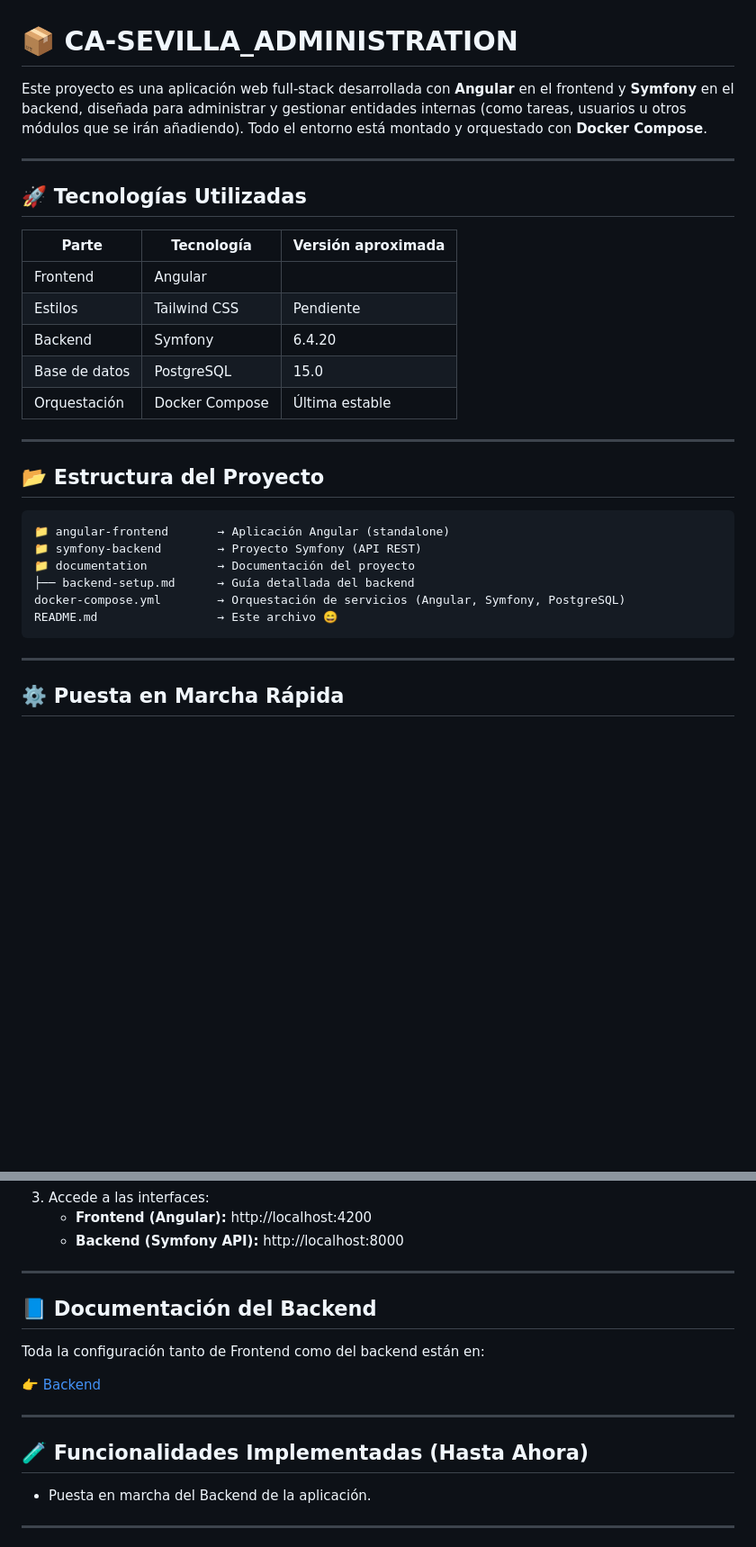
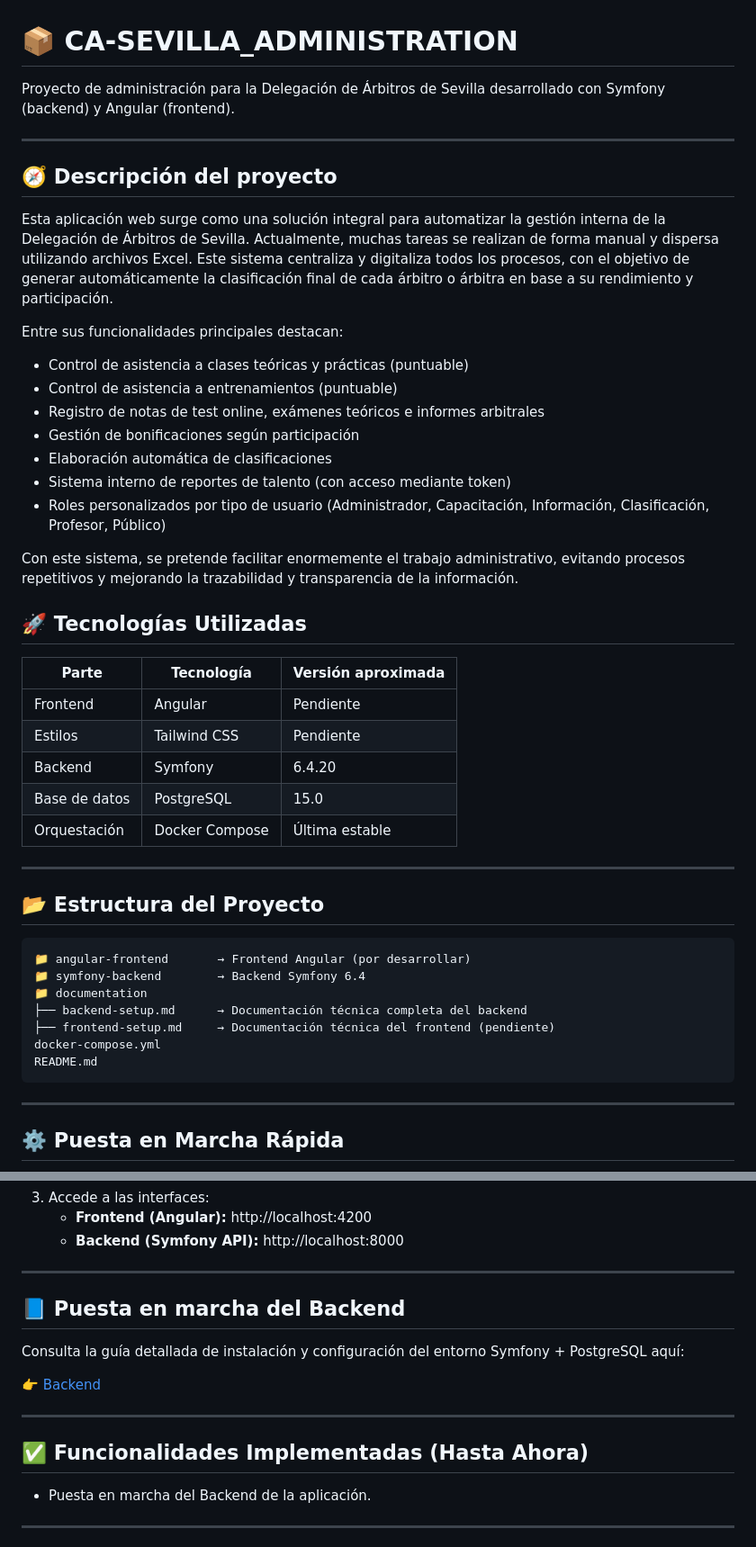
Before and after one commit to J3susGB/CA-Sevilla_administration, a Markdown page: README.md, 2 parts joined by grey strips. Shown at 90% size. Drawn GitHub-style; blank space fills up the shorter version.

Commit message:
Se actualiza readme

````diff
--- a/README.md
+++ b/README.md
@@ -1,15 +1,31 @@
 
 # 📦 CA-SEVILLA_ADMINISTRATION
 
-Este proyecto es una aplicación web full-stack desarrollada con **Angular** en el frontend y **Symfony** en el backend, diseñada para administrar y gestionar entidades internas (como tareas, usuarios u otros módulos que se irán añadiendo). Todo el entorno está montado y orquestado con **Docker Compose**.
+Proyecto de administración para la Delegación de Árbitros de Sevilla desarrollado con Symfony (backend) y Angular (frontend).
 
 ---
+
+## 🧭 Descripción del proyecto
+
+Esta aplicación web surge como una solución integral para automatizar la gestión interna de la Delegación de Árbitros de Sevilla. Actualmente, muchas tareas se realizan de forma manual y dispersa utilizando archivos Excel. Este sistema centraliza y digitaliza todos los procesos, con el objetivo de generar automáticamente la clasificación final de cada árbitro o árbitra en base a su rendimiento y participación.
+
+Entre sus funcionalidades principales destacan:
+
+- Control de asistencia a clases teóricas y prácticas (puntuable)
+- Control de asistencia a entrenamientos (puntuable)
+- Registro de notas de test online, exámenes teóricos e informes arbitrales
+- Gestión de bonificaciones según participación
+- Elaboración automática de clasificaciones
+- Sistema interno de reportes de talento (con acceso mediante token)
+- Roles personalizados por tipo de usuario (Administrador, Capacitación, Información, Clasificación, Profesor, Público)
+
+Con este sistema, se pretende facilitar enormemente el trabajo administrativo, evitando procesos repetitivos y mejorando la trazabilidad y transparencia de la información.
 
 ## 🚀 Tecnologías Utilizadas
 
 | Parte       | Tecnología         | Versión aproximada |
 |-------------|--------------------|---------------------|
-| Frontend    | Angular            |                     |
+| Frontend    | Angular            | Pendiente           |
 | Estilos     | Tailwind CSS       | Pendiente           |
 | Backend     | Symfony            | 6.4.20              |
 | Base de datos | PostgreSQL       | 15.0                |
@@ -20,12 +36,13 @@ Este proyecto es una aplicación web full-stack desarrollada con **Angular** en
 ## 📂 Estructura del Proyecto
 
 ```
-📁 angular-frontend       → Aplicación Angular (standalone)
-📁 symfony-backend        → Proyecto Symfony (API REST)
-📁 documentation          → Documentación del proyecto
-├── backend-setup.md      → Guía detallada del backend
-docker-compose.yml        → Orquestación de servicios (Angular, Symfony, PostgreSQL)
-README.md                 → Este archivo 😄
+📁 angular-frontend       → Frontend Angular (por desarrollar)
+📁 symfony-backend        → Backend Symfony 6.4
+📁 documentation
+├── backend-setup.md      → Documentación técnica completa del backend
+├── frontend-setup.md     → Documentación técnica del frontend (pendiente)
+docker-compose.yml
+README.md
 ```
 
 ---
@@ -51,15 +68,15 @@ docker-compose up -d --build
 
 ---
 
-## 📘 Documentación del Backend
+## 📘 Puesta en marcha del Backend
 
-Toda la configuración tanto de Frontend como del backend están en:
+Consulta la guía detallada de instalación y configuración del entorno Symfony + PostgreSQL aquí:
 
 👉 [Backend](https://github.com/J3susGB/CA-Sevilla_administration/blob/main/documentacion/backend-setup.md)
 
 ---
 
-## 🧪 Funcionalidades Implementadas (Hasta Ahora)
+## ✅ Funcionalidades Implementadas (Hasta Ahora)
 
 - Puesta en marcha del Backend de la aplicación.
 
````
Also changed, not shown: other parts of README.md (+9 -2 lines).
